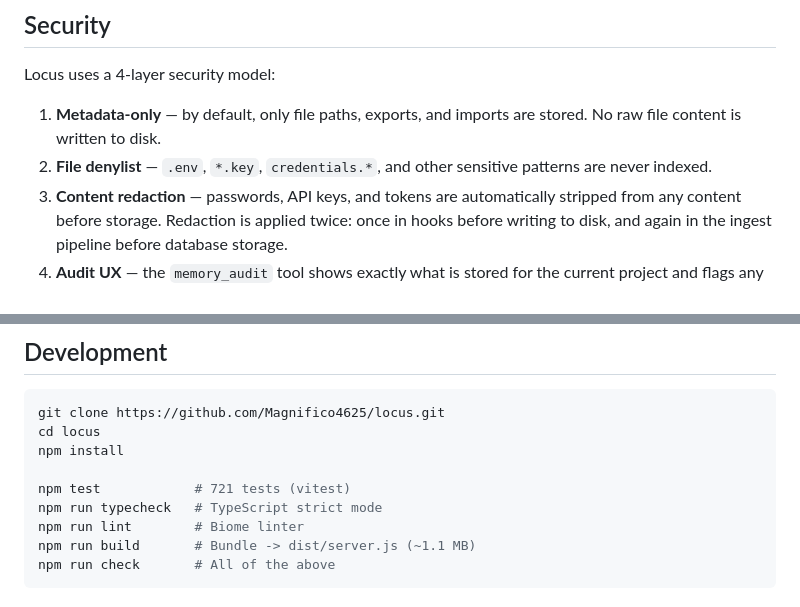
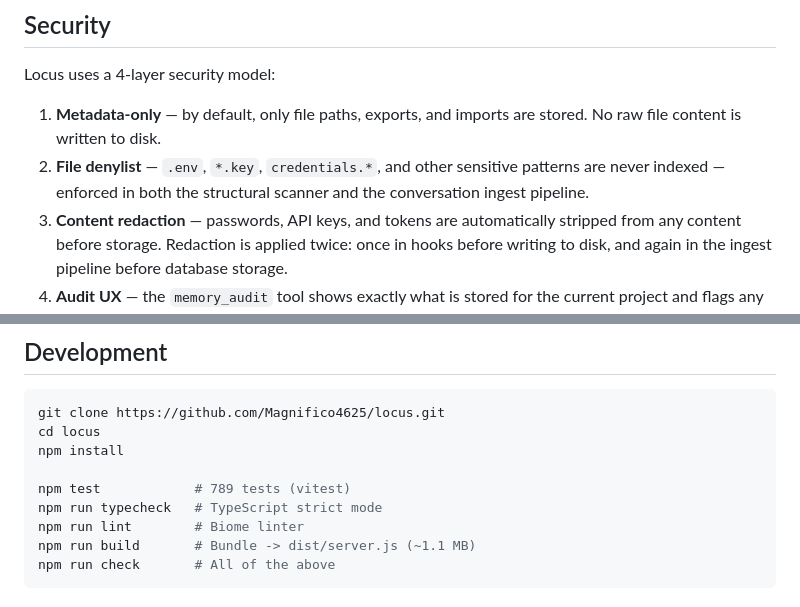
Before and after one commit to Magnifico4625/locus, a Markdown page: README.md, 2 parts joined by grey strips. Rendered like a GitHub page.

```diff
--- a/README.md
+++ b/README.md
@@ -142,7 +144,7 @@ minScanInterval:      10 sec       # Minimum interval between any scans
 Locus uses a 4-layer security model:
 
 1. **Metadata-only** — by default, only file paths, exports, and imports are stored. No raw file content is written to disk.
-2. **File denylist** — `.env`, `*.key`, `credentials.*`, and other sensitive patterns are never indexed.
+2. **File denylist** — `.env`, `*.key`, `credentials.*`, and other sensitive patterns are never indexed — enforced in both the structural scanner and the conversation ingest pipeline.
 3. **Content redaction** — passwords, API keys, and tokens are automatically stripped from any content before storage. Redaction is applied twice: once in hooks before writing to disk, and again in the ingest pipeline before database storage.
 4. **Audit UX** — the `memory_audit` tool shows exactly what is stored for the current project and flags any security concerns.
 
@@ -188,7 +190,7 @@ git clone https://github.com/Magnifico4625/locus.git
 cd locus
 npm install
 
-npm test            # 721 tests (vitest)
+npm test            # 789 tests (vitest)
 npm run typecheck   # TypeScript strict mode
 npm run lint        # Biome linter
 npm run build       # Bundle -> dist/server.js (~1.1 MB)
```
Also changed, not shown: other parts of README.md (+10 -8 lines).
